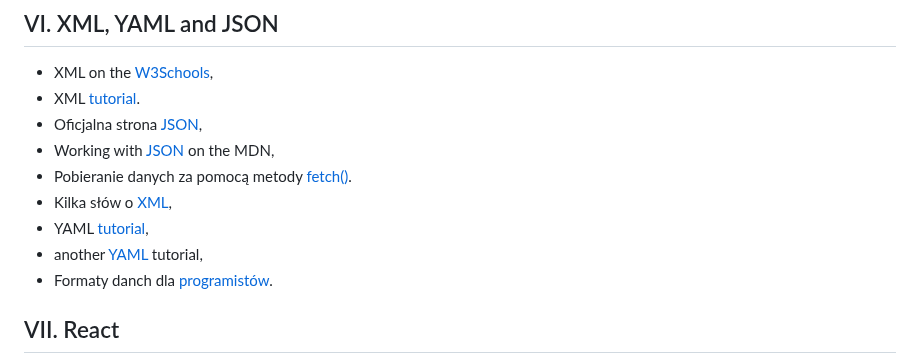
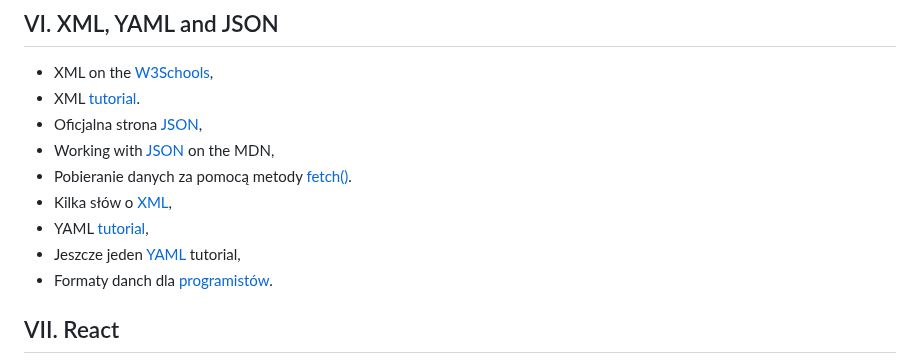
Before and after one commit to zacniewski/materials-about-markup-and-scripting-languages, a Markdown page: README.md, the part around the change. Drawn GitHub-style.

```diff
--- a/README.md
+++ b/README.md
@@ -49,7 +49,7 @@
   - Pobieranie danych za pomocą metody [fetch()](https://www.w3schools.com/jsref/api_fetch.asp).
   - Kilka słów o [XML](https://www.samouczekprogramisty.pl/xml-dla-poczatkujacych/),
   - YAML [tutorial](https://spacelift.io/blog/yaml),
-  - another [YAML](https://www.cloudbees.com/blog/yaml-tutorial-everything-you-need-get-started) tutorial,
+  - Jeszcze jeden [YAML](https://www.cloudbees.com/blog/yaml-tutorial-everything-you-need-get-started) tutorial,
   - Formaty danch dla [programistów](https://mmazurek.dev/formaty-danych-ktore-powinien-znac-kazdy-programista/).
 
 ## VII. React <a id="paragraph6"></a>
```
